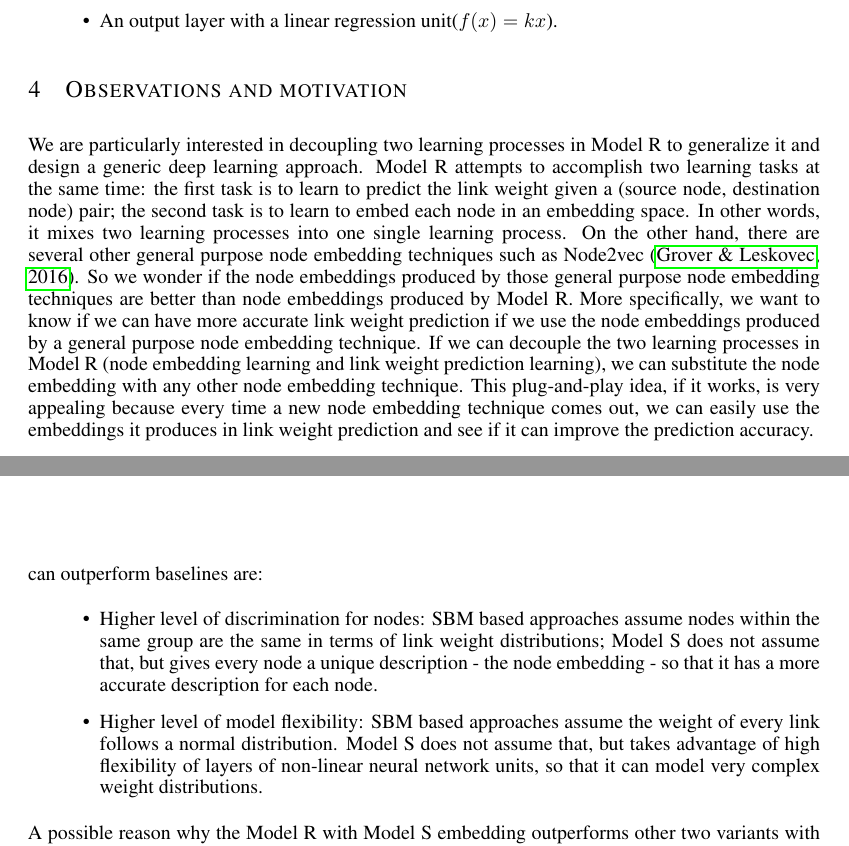
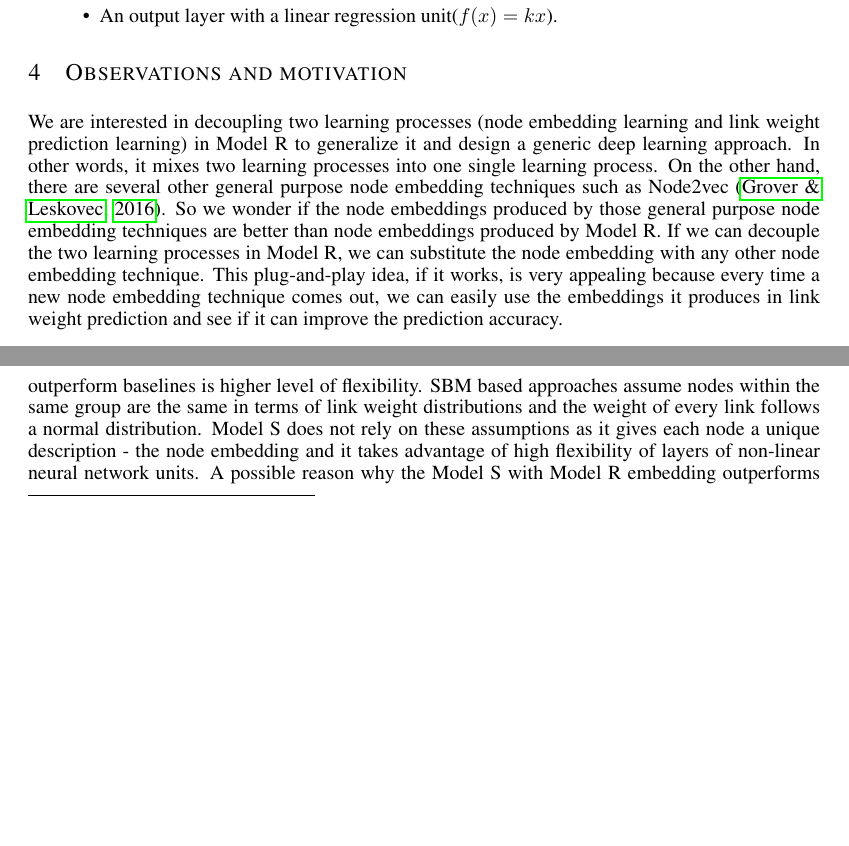
Before and after one commit to alanyuchenhou/cave, a LaTeX paper (iclr2018.tex): two parts of pages 3 and 8 of 10 before the commit and two parts of pages 3 and 7 of 9 after it, joined at a grey line, cut so that both start at the same text, the shorter picture padded with empty space. Compiled offline with pdfLaTeX.

Commit message:
minor revision for iclr

```diff
--- a/iclr2018.tex
+++ b/iclr2018.tex
@@ -221,14 +216,11 @@ The model contains the following layers:
 
 
 \section{Observations and motivation}
-We are particularly interested in decoupling two learning processes in Model R to generalize it and design a generic deep learning approach.
-Model R attempts to accomplish two learning tasks at the same time:
-the first task is to learn to predict the link weight given a (source node, destination node) pair; the second task is to learn to embed each node in an embedding space.
+We are interested in decoupling two learning processes (node embedding learning and link weight prediction learning) in Model R to generalize it and design a generic deep learning approach.
 In other words, it mixes two learning processes into one single learning process.
 On the other hand, there are several other general purpose node embedding techniques such as Node2vec \citep{grover2016node2vec}.
 So we wonder if the node embeddings produced by those general purpose node embedding techniques are better than node embeddings produced by Model R.
-More specifically, we want to know if we can have more accurate link weight prediction if we use the node embeddings produced by a general purpose node embedding technique.
-If we can decouple the two learning processes in Model R (node embedding learning and link weight prediction learning), we can substitute the node embedding with any other node embedding technique.
+If we can decouple the two learning processes in Model R, we can substitute the node embedding with any other node embedding technique.
 This plug-and-play idea, if it works, is very appealing because every time a new node embedding technique comes out, we can easily use the embeddings it produces in link weight prediction and see if it can improve the prediction accuracy.
 
 \section{Approach}
@@ -443,21 +436,11 @@ as shown in Figure \ref{fig:errors}.
 	}
 	\label{fig:errors}
 \end{figure}
-A few possible reasons why Model S variants can outperform baselines are:
-\begin{itemize}
-	\item Higher level of discrimination for nodes:
-	SBM based approaches assume nodes within the same group are the same in terms of link weight distributions;
-	Model S does not assume that,
-	but gives every node a unique description - the node embedding - so that
-	it has a more accurate description for each node.
-	\item Higher level of model flexibility:
-	SBM based approaches assume the weight of every link follows
-	a normal distribution.
-	Model S does not assume that, but takes advantage of high flexibility of
-	layers of non-linear neural network units,
-	so that it can model very complex weight distributions.
-\end{itemize}
-A possible reason why the Model R with Model S embedding outperforms other two variants with node2vec and LLE embedding is Model S embedding is specifically designed for link weight prediction task.
+One obvious reason Model S can outperform baselines is higher level of flexibility.
+SBM based approaches assume nodes within the same group are the same in terms of link weight distributions and the weight of every link follows a normal distribution.
+Model S does not rely on these assumptions as it gives each node a unique description - the node embedding and it takes advantage of high flexibility of
+layers of non-linear neural network units.
+A possible reason why the Model S with Model R embedding outperforms other two variants with node2vec and LLE embedding is Model R embedding is specifically designed for link weight prediction task.
 
 \subsection{Model robustness}
 In our experiments, Model S is robust against model parameter changes. Adding or removing a hidden layer or several units in a hidden layer usually does not change the prediction accuracy dramatically.
```
Also changed, not shown: iclr2018.tex (13 more changed lines).
